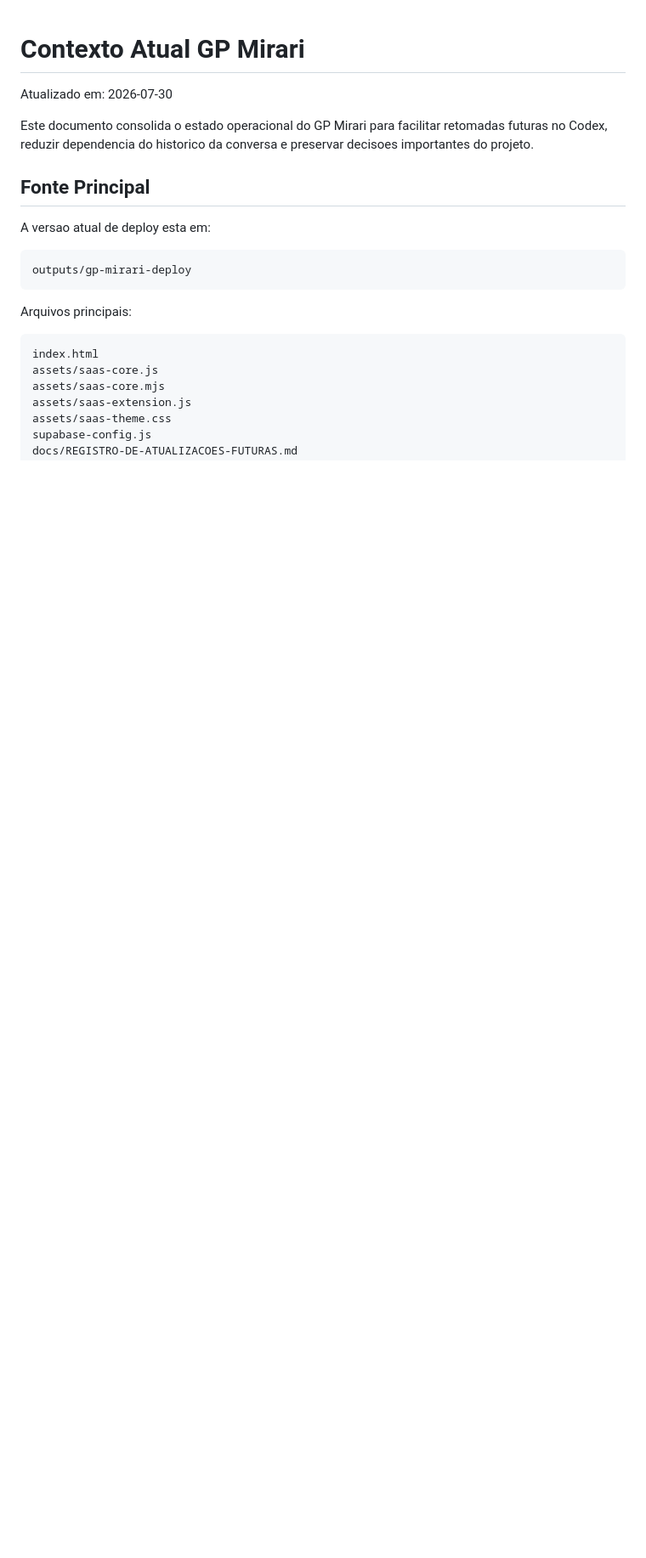
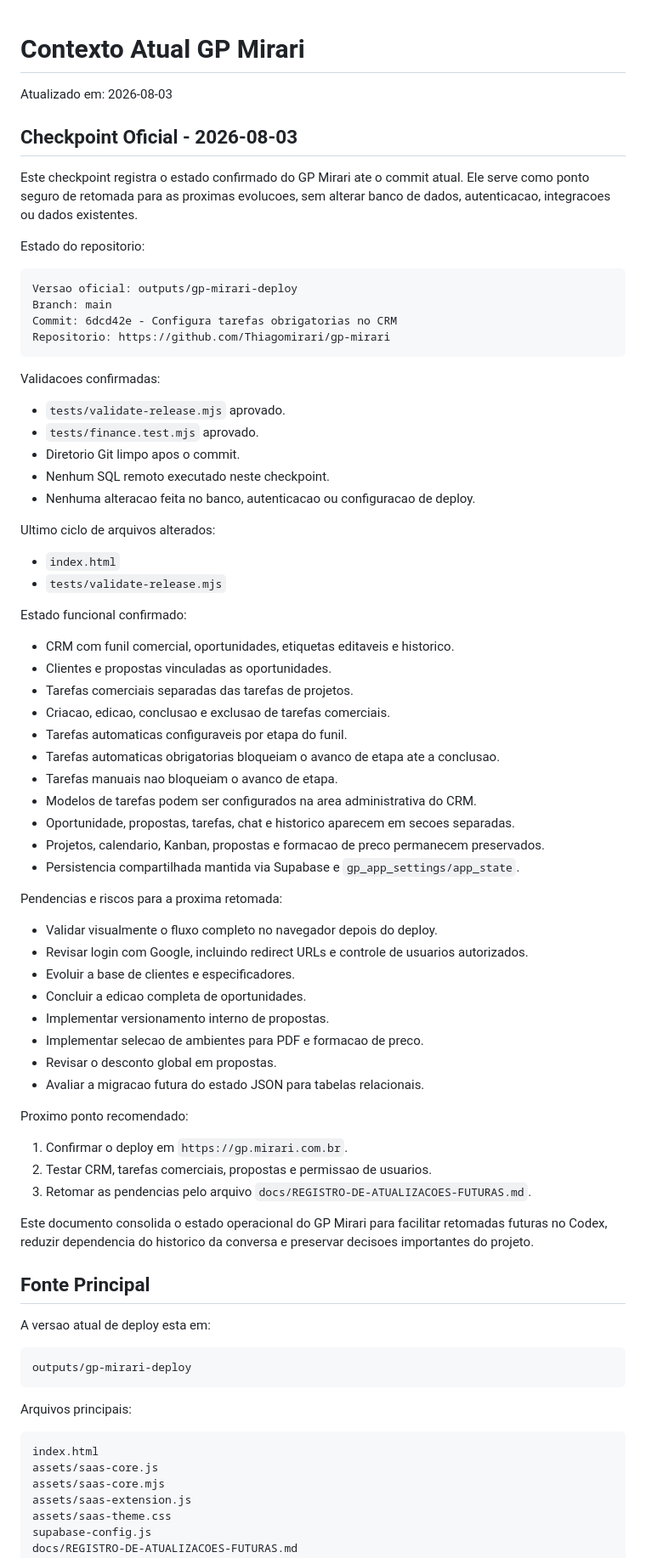
Before and after one commit to Thiagomirari/gp-mirari, a Markdown page: docs/CONTEXTO-ATUAL-GP-MIRARI.md, the part around the change. Shown at 85% size. Rendered like a GitHub page; blank space fills up the shorter version.

Commit message:
Registra checkpoint do estado atual

````diff
--- a/docs/CONTEXTO-ATUAL-GP-MIRARI.md
+++ b/docs/CONTEXTO-ATUAL-GP-MIRARI.md
@@ -1,6 +1,63 @@
 # Contexto Atual GP Mirari
 
-Atualizado em: 2026-07-30
+Atualizado em: 2026-08-03
+
+## Checkpoint Oficial - 2026-08-03
+
+Este checkpoint registra o estado confirmado do GP Mirari ate o commit atual. Ele serve como ponto seguro de retomada para as proximas evolucoes, sem alterar banco de dados, autenticacao, integracoes ou dados existentes.
+
+Estado do repositorio:
+
+```text
+Versao oficial: outputs/gp-mirari-deploy
+Branch: main
+Commit: 6dcd42e - Configura tarefas obrigatorias no CRM
+Repositorio: https://github.com/Thiagomirari/gp-mirari
+```
+
+Validacoes confirmadas:
+
+- `tests/validate-release.mjs` aprovado.
+- `tests/finance.test.mjs` aprovado.
+- Diretorio Git limpo apos o commit.
+- Nenhum SQL remoto executado neste checkpoint.
+- Nenhuma alteracao feita no banco, autenticacao ou configuracao de deploy.
+
+Ultimo ciclo de arquivos alterados:
+
+- `index.html`
+- `tests/validate-release.mjs`
+
+Estado funcional confirmado:
+
+- CRM com funil comercial, oportunidades, etiquetas editaveis e historico.
+- Clientes e propostas vinculadas as oportunidades.
+- Tarefas comerciais separadas das tarefas de projetos.
+- Criacao, edicao, conclusao e exclusao de tarefas comerciais.
+- Tarefas automaticas configuraveis por etapa do funil.
+- Tarefas automaticas obrigatorias bloqueiam o avanco de etapa ate a conclusao.
+- Tarefas manuais nao bloqueiam o avanco de etapa.
+- Modelos de tarefas podem ser configurados na area administrativa do CRM.
+- Oportunidade, propostas, tarefas, chat e historico aparecem em secoes separadas.
+- Projetos, calendario, Kanban, propostas e formacao de preco permanecem preservados.
+- Persistencia compartilhada mantida via Supabase e `gp_app_settings/app_state`.
+
+Pendencias e riscos para a proxima retomada:
+
+- Validar visualmente o fluxo completo no navegador depois do deploy.
+- Revisar login com Google, incluindo redirect URLs e controle de usuarios autorizados.
+- Evoluir a base de clientes e especificadores.
+- Concluir a edicao completa de oportunidades.
+- Implementar versionamento interno de propostas.
+- Implementar selecao de ambientes para PDF e formacao de preco.
+- Revisar o desconto global em propostas.
+- Avaliar a migracao futura do estado JSON para tabelas relacionais.
+
+Proximo ponto recomendado:
+
+1. Confirmar o deploy em `https://gp.mirari.com.br`.
+2. Testar CRM, tarefas comerciais, propostas e permissao de usuarios.
+3. Retomar as pendencias pelo arquivo `docs/REGISTRO-DE-ATUALIZACOES-FUTURAS.md`.
 
 Este documento consolida o estado operacional do GP Mirari para facilitar retomadas futuras no Codex, reduzir dependencia do historico da conversa e preservar decisoes importantes do projeto.
 
````
